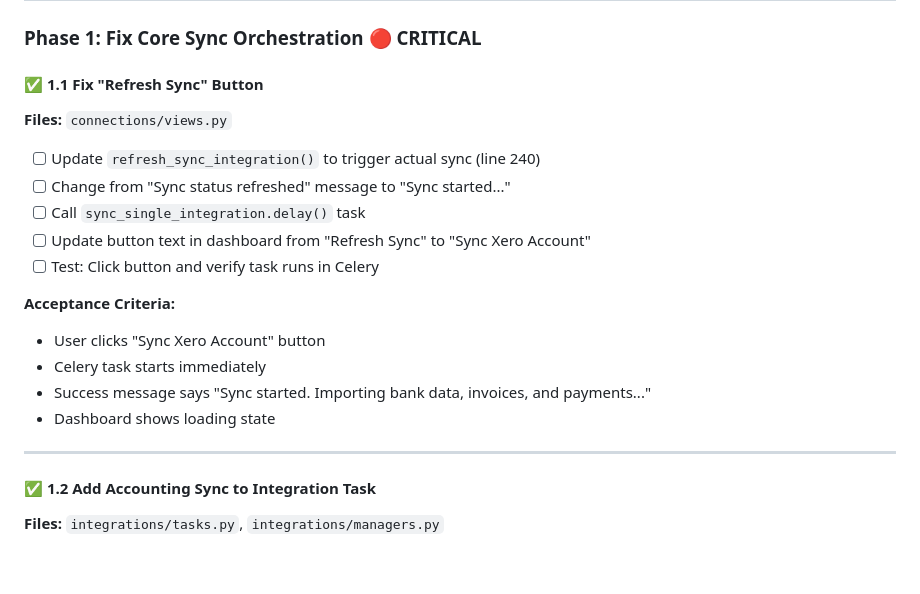
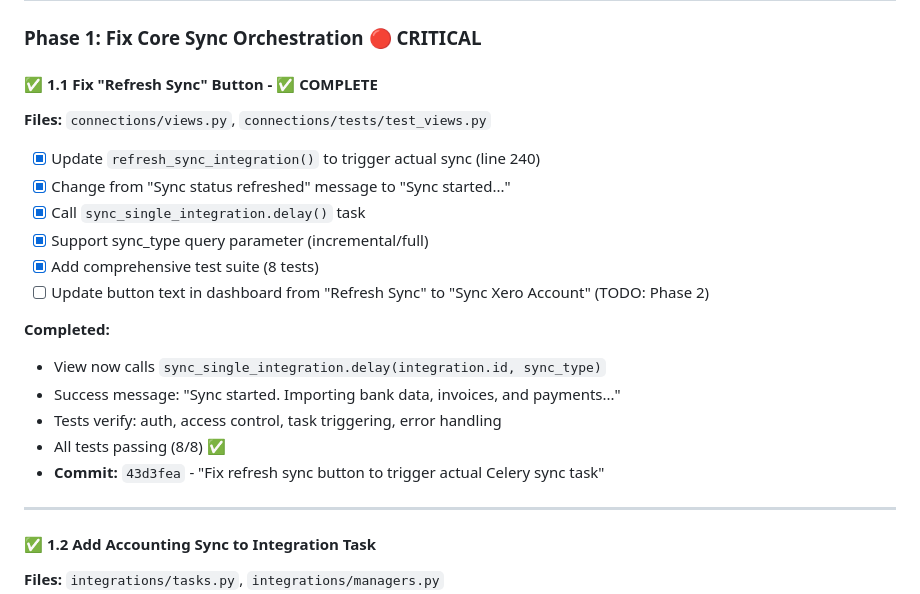
Before and after one commit to vladiim/fafixed, a Markdown page: specs/unified-sync-workflow-specification.md, the part around the change. Rendered like a GitHub page; blank space fills up the shorter version.

Commit message:
Update spec: Phase 1.1 complete - refresh sync button

```diff
--- a/specs/unified-sync-workflow-specification.md
+++ b/specs/unified-sync-workflow-specification.md
@@ -14,20 +14,22 @@
 
 ### **Phase 1: Fix Core Sync Orchestration** 🔴 CRITICAL
 
-#### ✅ **1.1 Fix "Refresh Sync" Button**
-**Files:** `connections/views.py`
+#### ✅ **1.1 Fix "Refresh Sync" Button** - ✅ COMPLETE
+**Files:** `connections/views.py`, `connections/tests/test_views.py`
 
-- [ ] Update `refresh_sync_integration()` to trigger actual sync (line 240)
-- [ ] Change from "Sync status refreshed" message to "Sync started..."
-- [ ] Call `sync_single_integration.delay()` task
-- [ ] Update button text in dashboard from "Refresh Sync" to "Sync Xero Account"
-- [ ] Test: Click button and verify task runs in Celery
+- [x] Update `refresh_sync_integration()` to trigger actual sync (line 240)
+- [x] Change from "Sync status refreshed" message to "Sync started..."
+- [x] Call `sync_single_integration.delay()` task
+- [x] Support sync_type query parameter (incremental/full)
+- [x] Add comprehensive test suite (8 tests)
+- [ ] Update button text in dashboard from "Refresh Sync" to "Sync Xero Account" (TODO: Phase 2)
 
-**Acceptance Criteria:**
-- User clicks "Sync Xero Account" button
-- Celery task starts immediately
-- Success message says "Sync started. Importing bank data, invoices, and payments..."
-- Dashboard shows loading state
+**Completed:**
+- View now calls `sync_single_integration.delay(integration.id, sync_type)`
+- Success message: "Sync started. Importing bank data, invoices, and payments..."
+- Tests verify: auth, access control, task triggering, error handling
+- All tests passing (8/8) ✅
+- **Commit:** `43d3fea` - "Fix refresh sync button to trigger actual Celery sync task"
 
 ---
 
```
